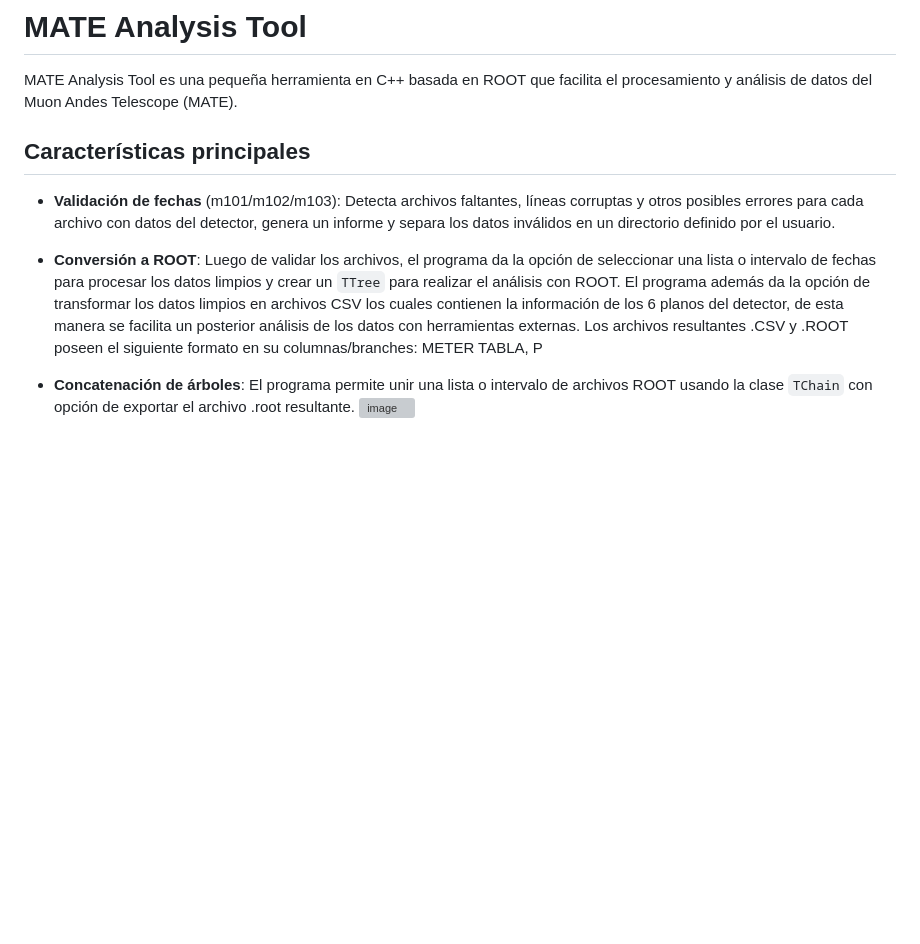
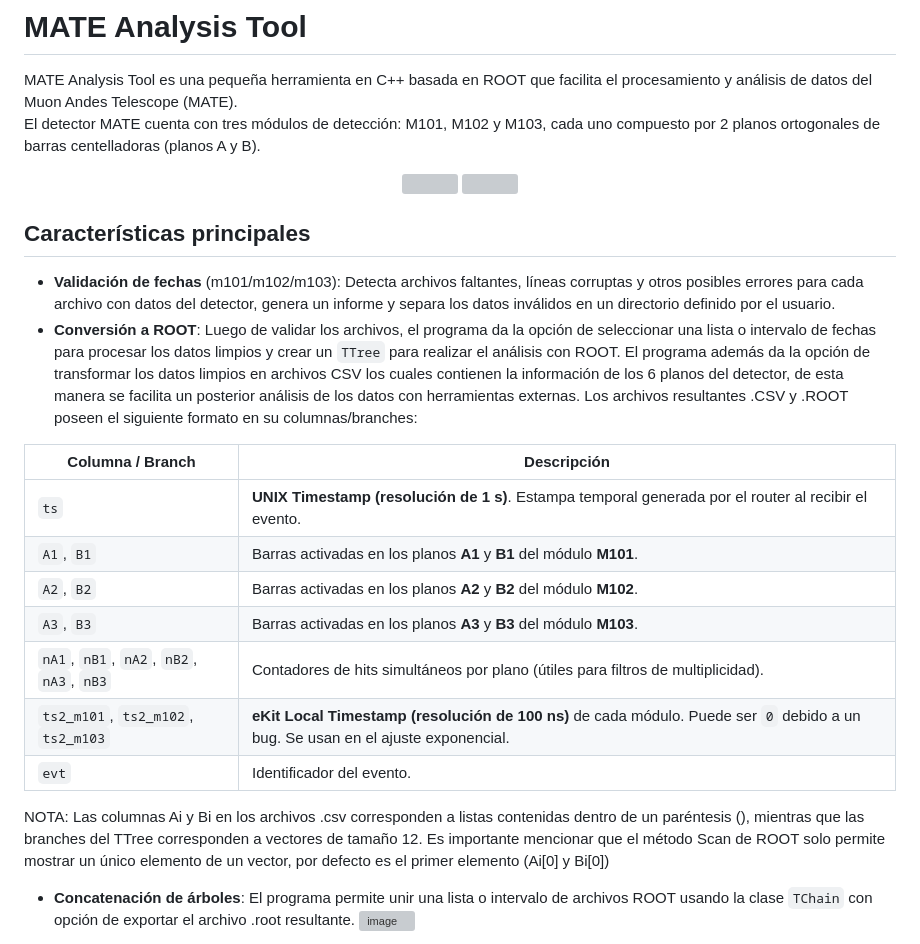
Before and after one commit to diegolmos/MATE-analysis-tool, a Markdown page: README.md, the part around the change. GitHub-like rendering; blank space fills up the shorter version; grey boxes are pictures that could not be loaded.

Commit message:
Actualización README.md

```diff
--- a/README.md
+++ b/README.md
@@ -1,12 +1,30 @@
 # MATE Analysis Tool
 
 MATE Analysis Tool es una pequeña herramienta en C++ basada en ROOT que facilita el procesamiento y análisis de datos del Muon Andes Telescope (MATE).
+El detector MATE cuenta con tres módulos de detección: M101, M102 y M103, cada uno compuesto por 2 planos ortogonales de barras centelladoras (planos A y B).
+
+<p align="center">
+  <img src="https://github.com/user-attachments/assets/aa7dae95-5371-4c08-8705-21bd21c34249" width="300">
+  <img src="https://github.com/user-attachments/assets/5d267bf0-3375-40cc-b9f7-96af8e46b52b" width="300">
+</p>
+
 
 ## Características principales
 
 - **Validación de fechas** (m101/m102/m103): Detecta archivos faltantes, líneas corruptas y otros posibles errores para cada archivo con datos del detector, genera un informe y separa los datos inválidos en un directorio definido por el usuario.
 - **Conversión a ROOT**: Luego de validar los archivos, el programa da la opción de seleccionar una lista o intervalo de fechas para procesar los datos limpios y crear un `TTree` para realizar el análisis con ROOT.
-El programa además da la opción de transformar los datos limpios en archivos CSV los cuales contienen la información de los 6 planos del detector, de esta manera se facilita un posterior análisis de los datos con herramientas externas. Los archivos resultantes .CSV y .ROOT poseen el siguiente formato en su columnas/branches: METER TABLA, P
+El programa además da la opción de transformar los datos limpios en archivos CSV los cuales contienen la información de los 6 planos del detector, de esta manera se facilita un posterior análisis de los datos con herramientas externas. Los archivos resultantes .CSV y .ROOT poseen el siguiente formato en su columnas/branches:
+
+| Columna / Branch | Descripción |
+|------------------|-------------|
+| `ts` | **UNIX Timestamp (resolución de 1 s)**. Estampa temporal generada por el router al recibir el evento. |
+| `A1`, `B1` | Barras activadas en los planos **A1** y **B1** del módulo **M101**. |
+| `A2`, `B2` | Barras activadas en los planos **A2** y **B2** del módulo **M102**. |
+| `A3`, `B3` | Barras activadas en los planos **A3** y **B3** del módulo **M103**. |
+| `nA1`, `nB1`, `nA2`, `nB2`, `nA3`, `nB3` | Contadores de hits simultáneos por plano (útiles para filtros de multiplicidad). |
+| `ts2_m101`, `ts2_m102`, `ts2_m103` | **eKit Local Timestamp (resolución de 100 ns)** de cada módulo. Puede ser `0` debido a un bug. Se usan en el ajuste exponencial. |
+| `evt` | Identificador del evento. |
+NOTA: Las columnas Ai y Bi en los archivos .csv corresponden a listas contenidas dentro de un paréntesis (), mientras que las branches del TTree corresponden a vectores de tamaño 12. Es importante mencionar que el método Scan de ROOT solo permite mostrar un único elemento de un vector, por defecto es el primer elemento (Ai[0] y Bi[0])
 - **Concatenación de árboles**:  El programa permite unir una lista o intervalo de archivos ROOT usando la clase `TChain` con opción de exportar el archivo .root resultante.
   <img width="1333" alt="image" src="https://github.com/user-attachments/assets/3b2cada3-2c53-4fbd-8bb5-419a84366aa2" />
 
```
